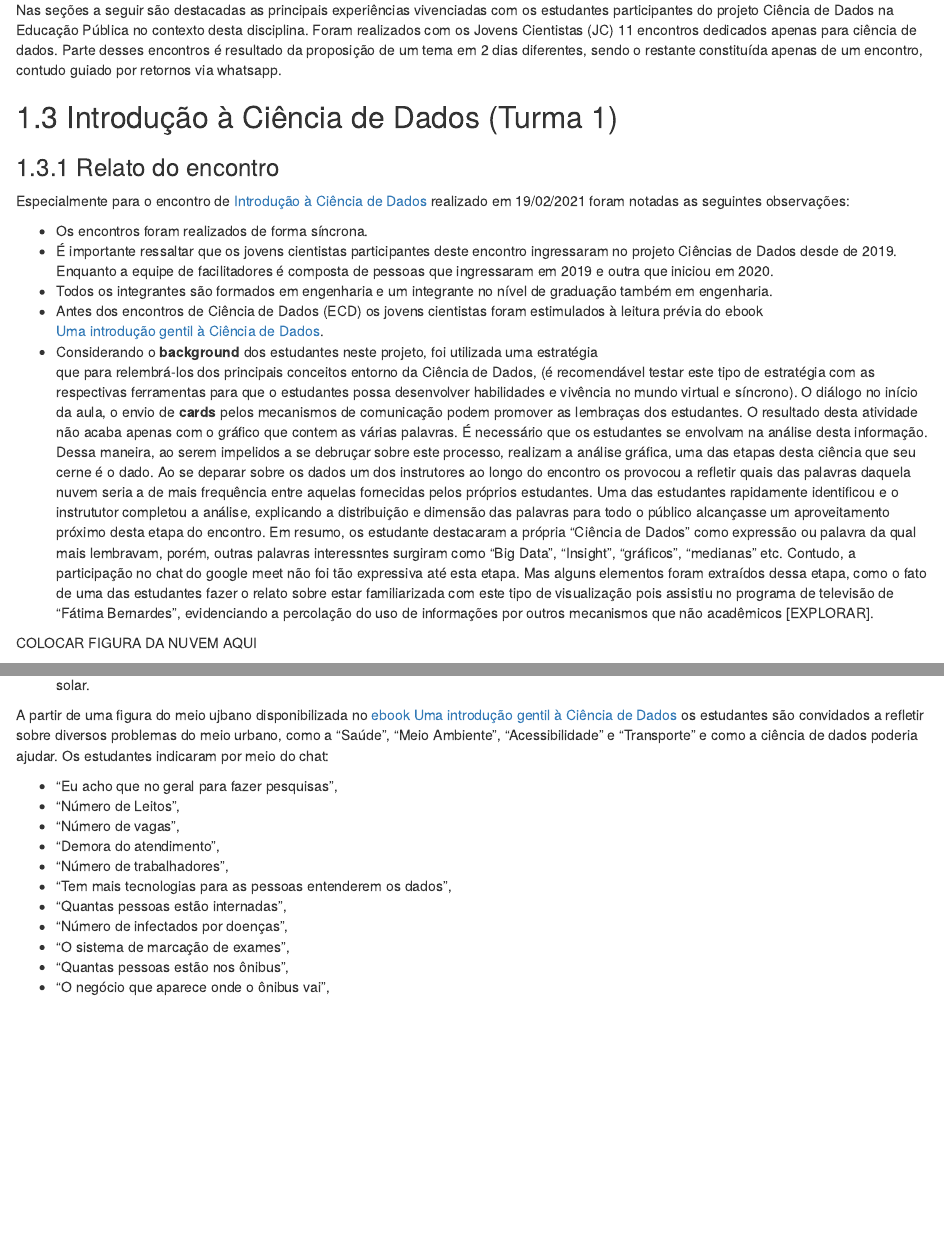
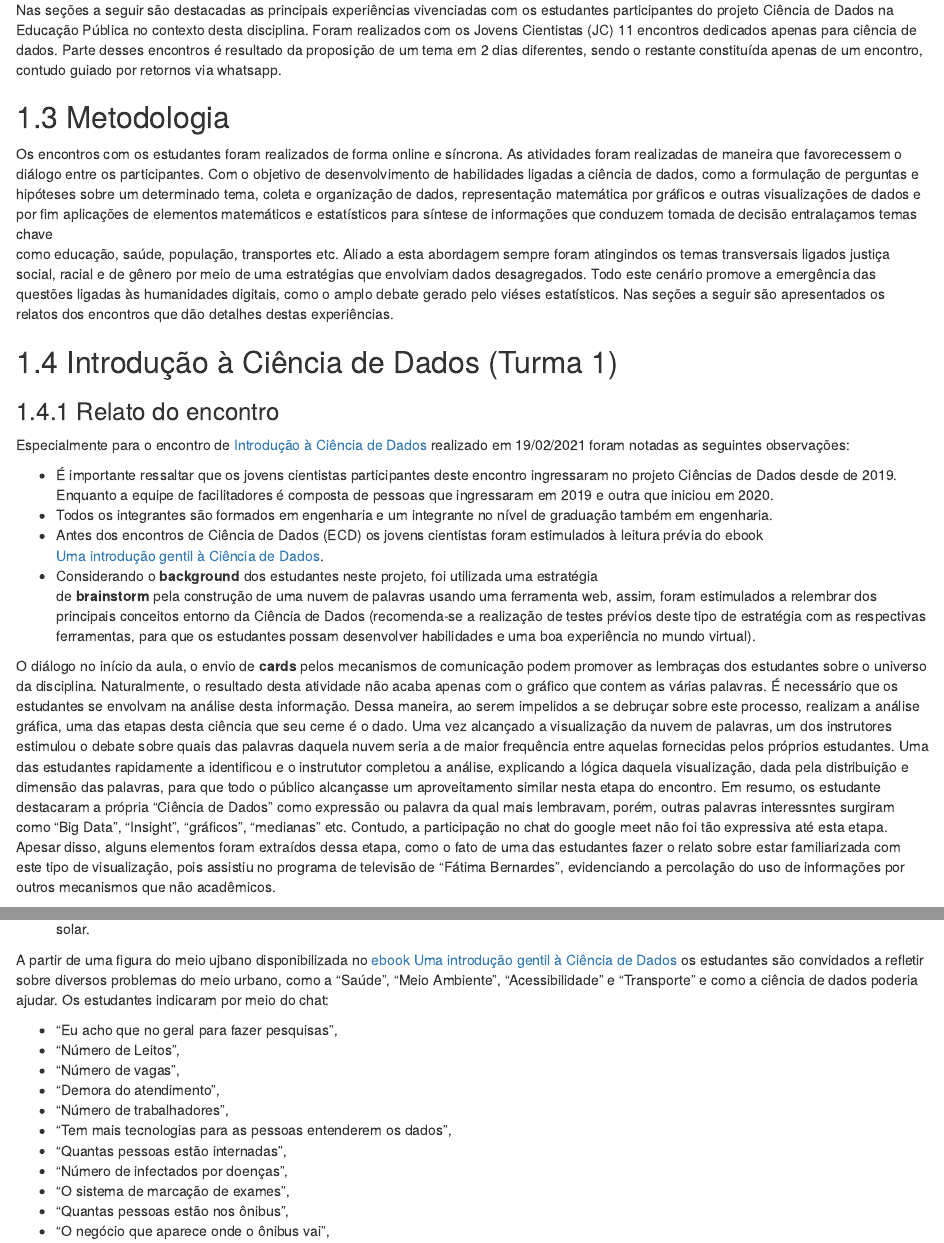
Before and after one commit to cienciadedadosnaep/report_cd_ai_2021, an R Markdown document (01-cap1.Rmd): the page in a window 1100 px wide, from 650 px down, and a second part further down, joined at a grey line. Rendered offline with R 4.5, knitr and Pandoc, with nearby package versions; drawn as R Markdown's standard HTML page in place of the format the file asks for; some code elsewhere in the file could not run offline.

Commit message:
correção de erros de português.

```diff
--- a/01-cap1.Rmd
+++ b/01-cap1.Rmd
@@ -274,6 +274,26 @@ um tema em 2 dias diferentes, sendo o restante
 constituída apenas de um encontro, contudo
 guiado por retornos via whatsapp.
 
+
+## Metodologia
+
+Os encontros com os estudantes foram realizados de forma online e
+síncrona. As atividades foram realizadas de maneira que favorecessem
+o diálogo entre os participantes. Com o objetivo de desenvolvimento de
+habilidades ligadas a ciência de dados, como a formulação de perguntas
+e hipóteses sobre um determinado tema, coleta e organização de dados,
+representação matemática por gráficos e outras visualizações de dados e
+por fim aplicações de elementos matemáticos e estatísticos para síntese
+de informações que conduzem tomada de decisão entralaçamos temas chave
+ como educação, saúde, população, transportes etc. Aliado a esta abordagem
+ sempre foram atingindos os temas transversais ligados justiça
+ social, racial e de gênero por meio de uma estratégias que envolviam
+ dados desagregados. Todo este cenário promove a emergência das
+ questões ligadas às humanidades digitais, como o amplo debate
+ gerado pelo viéses estatísticos. Nas seções a seguir são
+ apresentados os relatos dos encontros que dão detalhes
+ destas experiências.
+
 ## Introdução à Ciência de Dados (Turma 1) {#encontro1}
 
 
@@ -283,7 +303,6 @@ Especialmente para o encontro de [Introdução à Ciência de Dados](https://you
 realizado em 19/02/2021 foram notadas as seguintes observações:
 
 
- - Os encontros foram realizados de forma síncrona.
  - É importante ressaltar que os jovens cientistas participantes deste encontro ingressaram
 no projeto Ciências de Dados desde de 2019. Enquanto a equipe de facilitadores é
 composta de pessoas que ingressaram em 2019 e outra que iniciou em 2020.
@@ -293,28 +312,35 @@ também em engenharia.
 foram estimulados à leitura prévia  do ebook
 [Uma introdução gentil à Ciência de Dados](https://bookdown.org/cienciadedadosnaep/ciencia_de_dados/).
  - Considerando o **background** dos estudantes neste projeto, foi utilizada uma estratégia
-que para relembrá-los dos principais conceitos entorno da Ciência de Dados, (é recomendável testar este tipo de estratégia com as respectivas ferramentas para
-que o estudantes possa desenvolver habilidades e vivência no mundo virtual e síncrono).
+ de **brainstorm** pela construção de uma nuvem de palavras usando uma ferramenta web,
+assim, foram estimulados a relembrar dos principais conceitos entorno da Ciência de Dados
+(recomenda-se a realização de testes prévios deste tipo de estratégia
+com as respectivas ferramentas, para que os estudantes possam desenvolver
+habilidades e uma boa experiência no mundo virtual).
+
 O diálogo no início da aula, o envio de **cards** pelos mecanismos de comunicação podem
-promover as lembraças dos estudantes. O resultado desta atividade não acaba apenas com o gráfico
+promover as lembraças dos estudantes sobre o universo da disciplina.
+Naturalmente, o resultado desta atividade não acaba apenas com o gráfico
 que contem as várias palavras. É necessário que os estudantes se envolvam na análise desta
 informação.  Dessa maneira,  ao serem  impelidos a se debruçar sobre este processo, realizam
-a análise gráfica, uma das etapas desta ciência que seu cerne é o dado. Ao se deparar sobre os dados
-um dos instrutores ao longo do encontro os provocou a refletir quais das palavras daquela
-nuvem seria a de mais frequência entre aquelas fornecidas pelos próprios estudantes.
-Uma das estudantes rapidamente identificou e o instrututor completou a análise, explicando
-a distribuição e dimensão das palavras para todo o público alcançasse um aproveitamento
-próximo desta etapa do encontro. Em resumo, os estudante destacaram a própria "Ciência de Dados"
+a análise gráfica, uma das etapas desta ciência que seu cerne é o dado.
+Uma vez alcançado a visualização da nuvem de palavras, um dos instrutores
+estimulou o debate sobre quais das palavras daquela
+nuvem seria a de maior frequência entre aquelas fornecidas pelos próprios estudantes.
+Uma das estudantes rapidamente a identificou e o instrututor completou a análise, explicando
+a lógica daquela visualização, dada pela distribuição e dimensão das palavras,  para que
+todo o público alcançasse um aproveitamento
+similar nesta etapa do encontro.
+Em resumo, os estudante destacaram a própria "Ciência de Dados"
 como expressão ou palavra da qual mais lembravam, porém, outras palavras interessntes surgiram
 como "Big Data", "Insight", "gráficos", "medianas" etc. Contudo, a participação
-no chat do google meet não foi tão expressiva até esta etapa. Mas alguns elementos
+no chat do google meet não foi tão expressiva até esta etapa. Apesar disso, alguns elementos
 foram extraídos dessa etapa, como o fato de uma das estudantes fazer o relato sobre estar
-familiarizada com este tipo de visualização pois assistiu no programa de televisão de
+familiarizada com este tipo de visualização, pois assistiu no programa de televisão de
 "Fátima Bernardes", evidenciando a percolação do uso de informações por outros mecanismos
-que não acadêmicos [EXPLORAR].
+que não acadêmicos.
 
 
-COLOCAR FIGURA DA NUVEM AQUI
 
  - Antes deste encontro os estudantes tiveram uma palestra na qual viram visualização
  de dados aplicados a análise dos dados de irradiância solar.
```
Also changed, not shown: docs/search_index.json, relatorio_cd_ai_2021.html, 01-cap1.Rmd (30 more changed lines), 4 other files.
